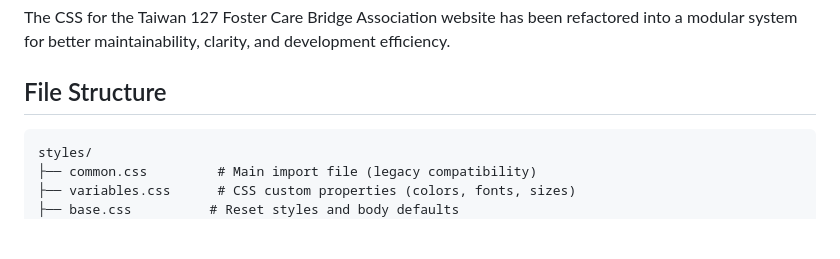
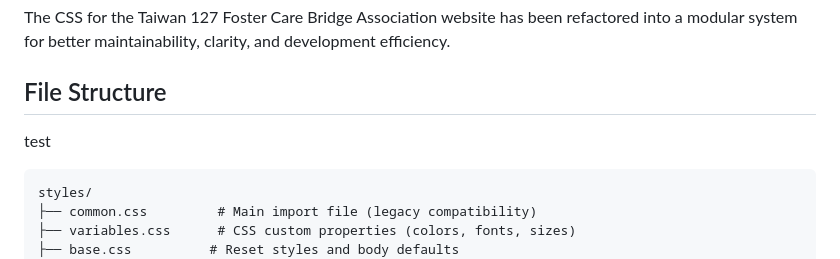
Before and after one commit to laurakick/taiwan127, a Markdown page: styles/README.md, the part around the change. Rendered like a GitHub page; blank space fills up the shorter version.

````diff
--- a/styles/README.md
+++ b/styles/README.md
@@ -4,7 +4,7 @@
 The CSS for the Taiwan 127 Foster Care Bridge Association website has been refactored into a modular system for better maintainability, clarity, and development efficiency.
 
 ## File Structure
-
+test
 ```
 styles/
 ├── common.css         # Main import file (legacy compatibility)
````
